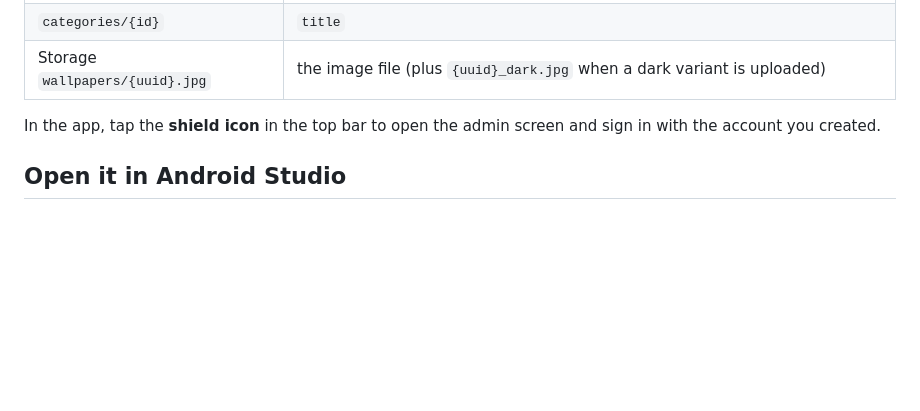
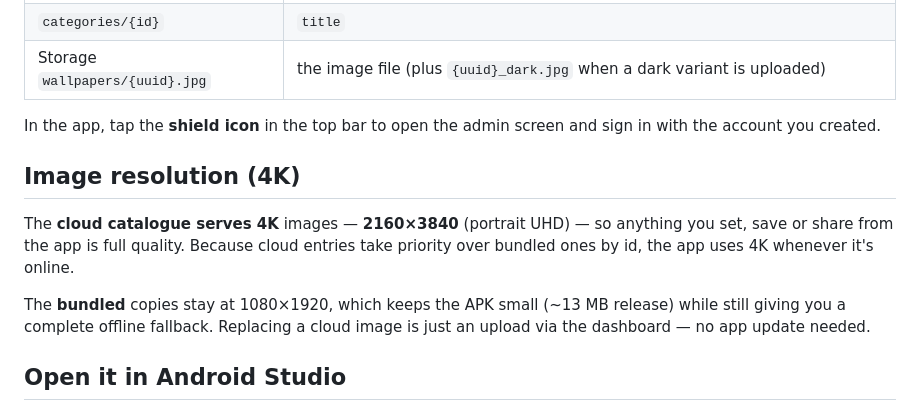
Before and after one commit to q7tqmxm6dy-droid/wallora, a Markdown page: README.md, the part around the change. GitHub-like rendering; blank space fills up the shorter version.

Commit message:
docs: note that the cloud catalogue serves 4K (2160x3840) with a lean bundled fallback

```diff
--- a/README.md
+++ b/README.md
@@ -112,6 +112,16 @@ Data model:
 In the app, tap the **shield icon** in the top bar to open the admin screen and sign in
 with the account you created.
 
+## Image resolution (4K)
+
+The **cloud catalogue serves 4K** images — **2160×3840** (portrait UHD) — so anything you
+set, save or share from the app is full quality. Because cloud entries take priority over
+bundled ones by id, the app uses 4K whenever it's online.
+
+The **bundled** copies stay at 1080×1920, which keeps the APK small (~13 MB release) while
+still giving you a complete offline fallback. Replacing a cloud image is just an upload via
+the dashboard — no app update needed.
+
 ## Open it in Android Studio
 1. Open Android Studio.
 2. **File → Open…** and select this folder (`Wallora`).
```
